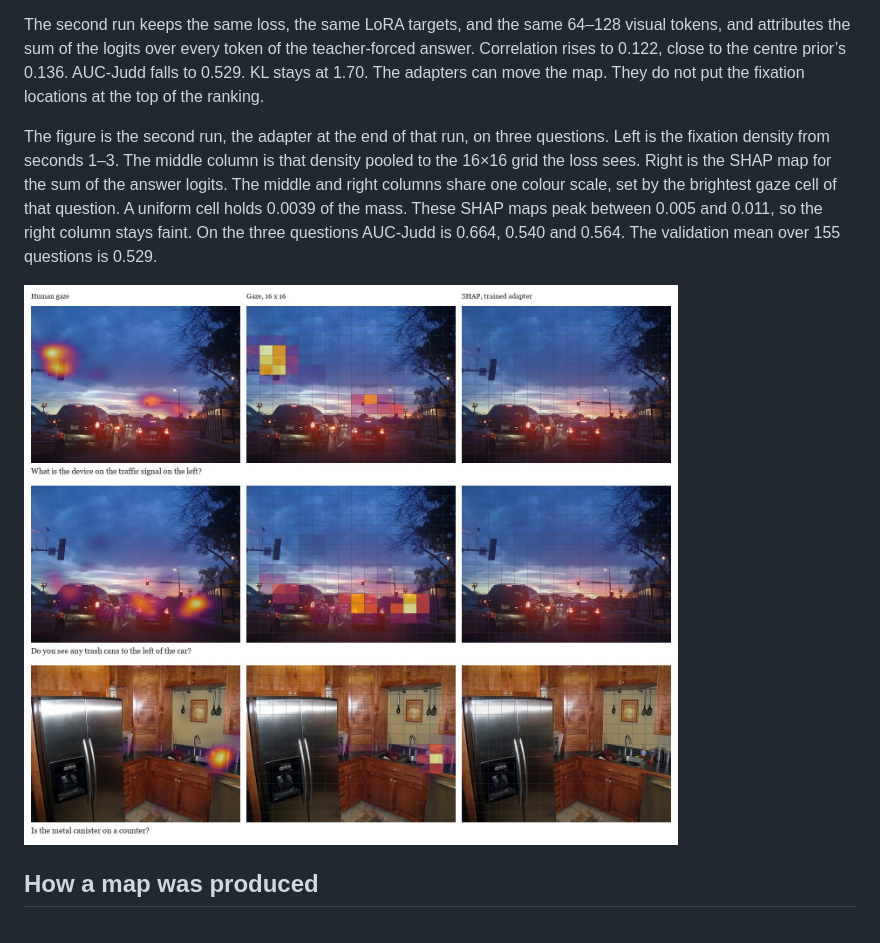
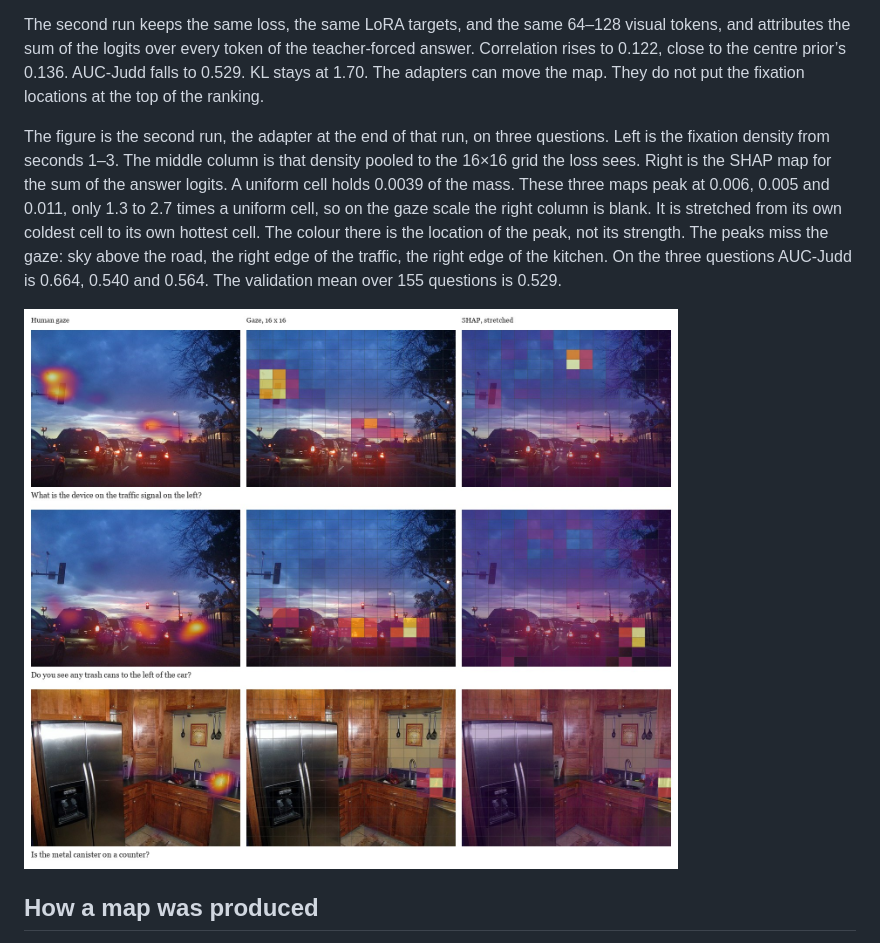
Before and after one commit to rippeluca/GazeSHAP-VQA, a Markdown page: README.md, the part around one of its changes. Drawn GitHub-style; pictures changed too: site/figures/gaze-shap.jpg.

Commit message:
Stretch the SHAP column so its peak is visible.
On the gaze scale the maps are nearly uniform and the heatmap disappears.

```diff
--- a/README.md
+++ b/README.md
@@ -14,5 +14,5 @@ The first run attributes the logit of the first answer token, at the position ri
 
 The second run keeps the same loss, the same LoRA targets, and the same 64–128 visual tokens, and attributes the sum of the logits over every token of the teacher-forced answer. Correlation rises to 0.122, close to the centre prior’s 0.136. AUC-Judd falls to 0.529. KL stays at 1.70. The adapters can move the map. They do not put the fixation locations at the top of the ranking.
 
-The figure is the second run, the adapter at the end of that run, on three questions. Left is the fixation density from seconds 1–3. The middle column is that density pooled to the 16×16 grid the loss sees. Right is the SHAP map for the sum of the answer logits. The middle and right columns share one colour scale, set by the brightest gaze cell of that question. A uniform cell holds 0.0039 of the mass. These SHAP maps peak between 0.005 and 0.011, so the right column stays faint. On the three questions AUC-Judd is 0.664, 0.540 and 0.564. The validation mean over 155 questions is 0.529.
+The figure is the second run, the adapter at the end of that run, on three questions. Left is the fixation density from seconds 1–3. The middle column is that density pooled to the 16×16 grid the loss sees. Right is the SHAP map for the sum of the answer logits. A uniform cell holds 0.0039 of the mass. These three maps peak at 0.006, 0.005 and 0.011, only 1.3 to 2.7 times a uniform cell, so on the gaze scale the right column is blank. It is stretched from its own coldest cell to its own hottest cell. The colour there is the location of the peak, not its strength. The peaks miss the gaze: sky above the road, the right edge of the traffic, the right edge of the kitchen. On the three questions AUC-Judd is 0.664, 0.540 and 0.564. The validation mean over 155 questions is 0.529.
 
```
Also changed, not shown: other parts of README.md (+1 -1 lines).
